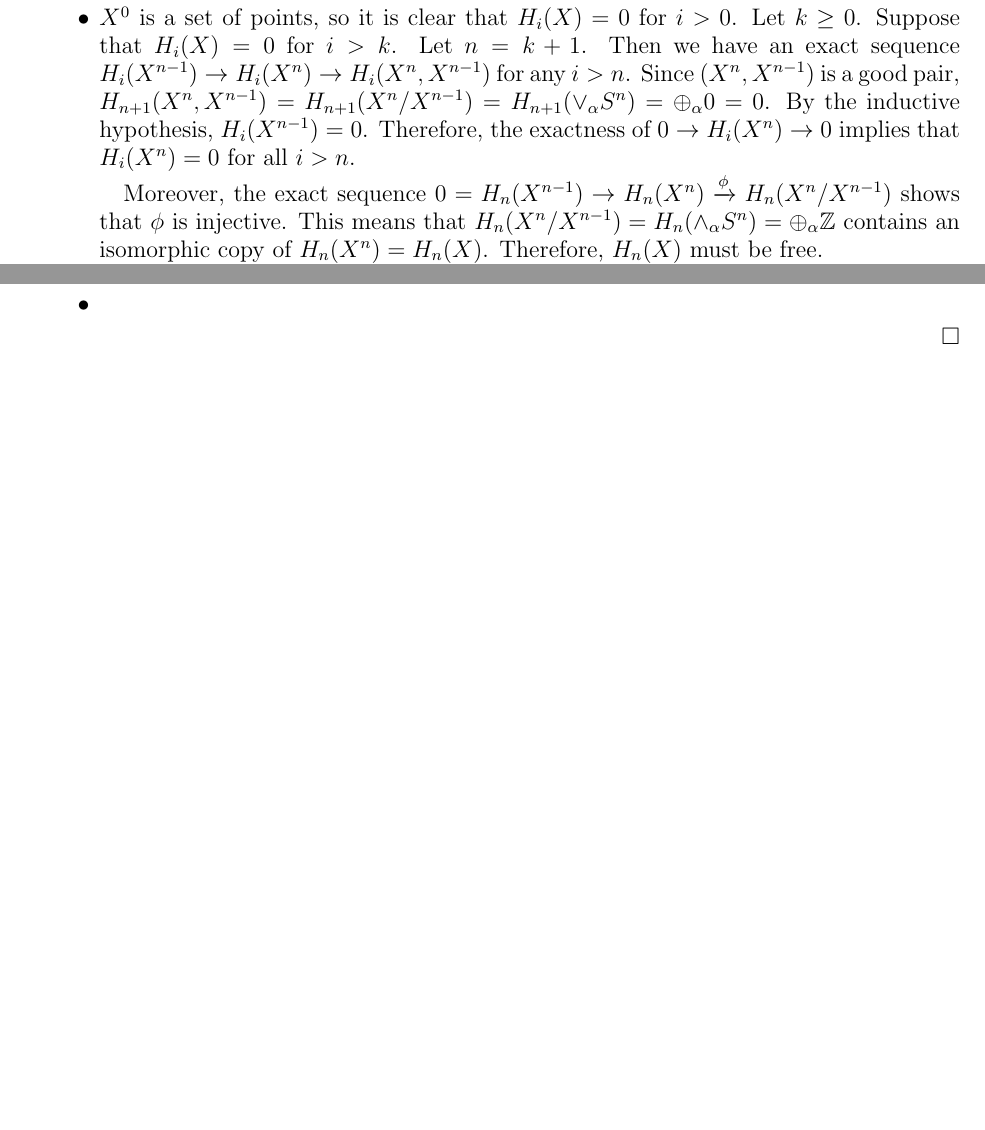
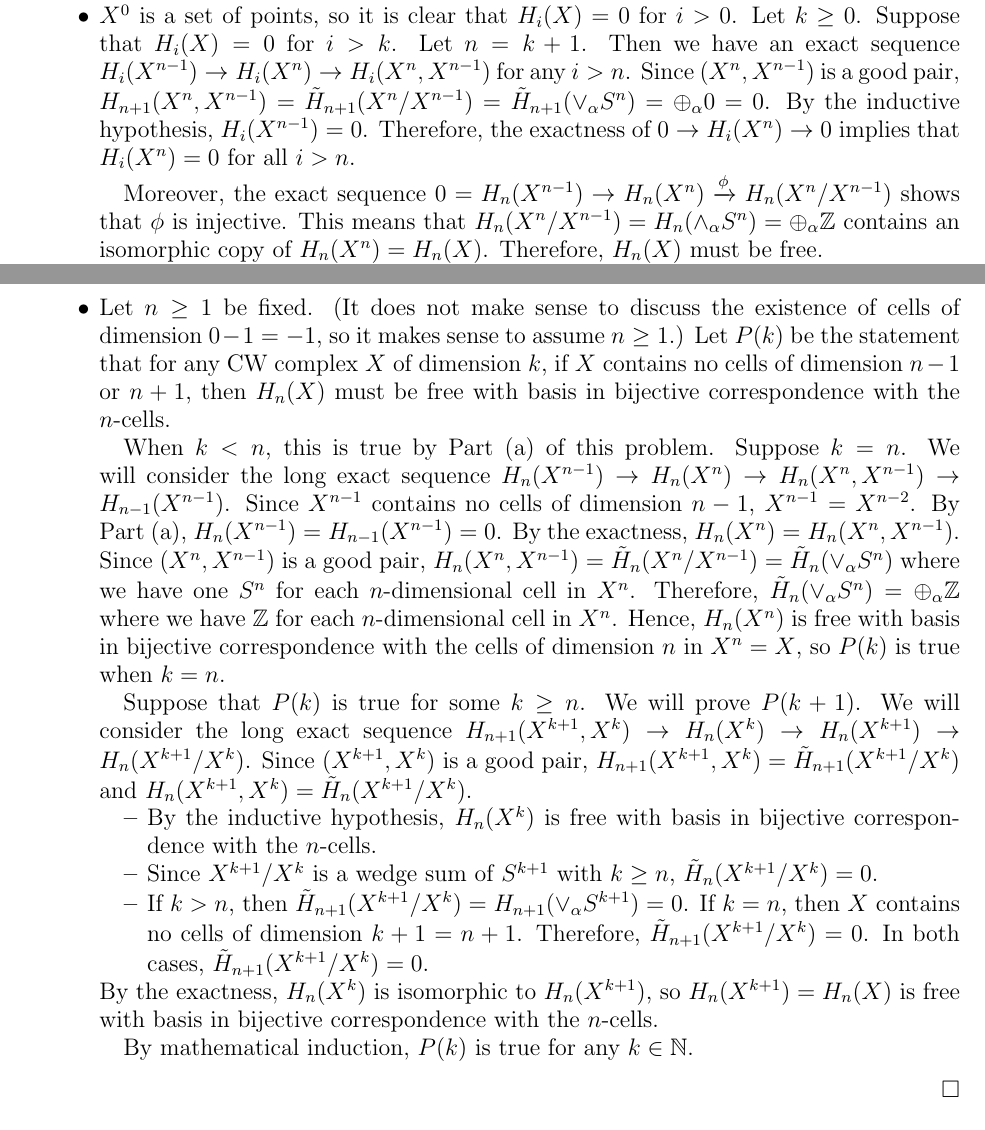
Before and after one commit to hidenori-shinohara/courses, a LaTeX problem sheet (math611/hw9/math-611-due-11-13.tex): two parts of pages 1 and 2 of 2 before the commit and two parts of pages 1 and 2 of 3 after it, joined at a grey line, cut so that both start at the same text, the shorter picture padded with empty space. Compiled offline with pdfLaTeX.

Commit message:
Finish Problem 22(b)

```diff
--- a/math611/hw9/math-611-due-11-13.tex
+++ b/math611/hw9/math-611-due-11-13.tex
@@ -108,7 +108,7 @@ $ $
       Suppose that $H_i(X) = 0$ for $i > k$.
       Let $n = k + 1$.
       Then we have an exact sequence $H_{i}(X^{n - 1}) \rightarrow H_{i}(X^n) \rightarrow H_{i}(X^n, X^{n - 1})$ for any $i > n$.
-      Since $(X^n, X^{n - 1})$ is a good pair, $H_{n + 1}(X^n, X^{n - 1}) = H_{n + 1}(X^n / X^{n - 1}) = H_{n + 1}(\vee_{\alpha} S^n) = \oplus_{\alpha} 0 = 0$.
+      Since $(X^n, X^{n - 1})$ is a good pair, $H_{n + 1}(X^n, X^{n - 1}) = \tilde{H}_{n + 1}(X^n / X^{n - 1}) = \tilde{H}_{n + 1}(\vee_{\alpha} S^n) = \oplus_{\alpha} 0 = 0$.
       By the inductive hypothesis, $H_i(X^{n - 1}) = 0$.
       Therefore, the exactness of $0 \rightarrow H_i(X^n) \rightarrow 0$ implies that $H_i(X^n) = 0$ for all $i > n$.
 
@@ -116,6 +116,38 @@ $ $
       This means that $H_n(X^n / X^{n - 1}) = H_n(\wedge_{\alpha} S^n) = \oplus_{\alpha} \mathbb{Z}$ contains an isomorphic copy of $H_n(X^n) = H_n(X)$.
       Therefore, $H_n(X)$ must be free.
     \item
+      Let $n \geq 1$ be fixed.
+      (It does not make sense to discuss the existence of cells of dimension $0 - 1 = -1$, so it makes sense to assume $n \geq 1$.)
+      Let $P(k)$ be the statement that for any CW complex $X$ of dimension $k$, if $X$ contains no cells of dimension $n - 1$ or $n + 1$, then $H_n(X)$ must be free with basis in bijective correspondence with the $n$-cells.
+
+      When $k < n$, this is true by Part (a) of this problem.
+      Suppose $k = n$.
+      We will consider the long exact sequence $H_n(X^{n - 1}) \rightarrow H_n(X^n) \rightarrow H_n(X^n, X^{n - 1}) \rightarrow H_{n - 1}(X^{n - 1})$.
+      Since $X^{n - 1}$ contains no cells of dimension $n - 1$, $X^{n - 1} = X^{n - 2}$.
+      By Part (a), $H_n(X^{n - 1}) = H_{n - 1}(X^{n - 1}) = 0$.
+      By the exactness, $H_n(X^n) = H_n(X^n, X^{n - 1})$.
+      Since $(X^n, X^{n - 1})$ is a good pair, $H_n(X^n, X^{n - 1}) = \tilde{H}_n(X^n / X^{n - 1}) = \tilde{H}_n(\vee_{\alpha} S^n)$ where we have one $S^n$ for each $n$-dimensional cell in $X^n$.
+      Therefore, $\tilde{H}_n(\vee_{\alpha} S^n) = \oplus_{\alpha} \mathbb{Z}$ where we have $\mathbb{Z}$ for each $n$-dimensional cell in $X^n$.
+      Hence, $H_n(X^n)$ is free with basis in bijective correspondence with the cells of dimension $n$ in $X^n = X$, so $P(k)$ is true when $k = n$.
+
+      Suppose that $P(k)$ is true for some $k \geq n$.
+      We will prove $P(k + 1)$.
+      We will consider the long exact sequence $H_{n + 1}(X^{k + 1}, X^k) \rightarrow H_n(X^k) \rightarrow H_n(X^{k + 1}) \rightarrow H_n(X^{k + 1} / X^k)$.
+      Since $(X^{k + 1}, X^k)$ is a good pair, $H_{n + 1}(X^{k + 1}, X^k) = \tilde{H}_{n + 1}(X^{k + 1} / X^k)$ and $H_{n}(X^{k + 1}, X^k) = \tilde{H}_{n}(X^{k + 1} / X^k)$.
+      \begin{itemize}
+        \item
+          By the inductive hypothesis, $H_n(X^k)$ is free with basis in bijective correspondence with the $n$-cells.
+        \item
+          Since $X^{k + 1} / X^k$ is a wedge sum of $S^{k + 1}$ with $k \geq n$, $\tilde{H}_n(X^{k + 1} / X^k) = 0$.
+        \item
+          If $k > n$, then $\tilde{H}_{n + 1}(X^{k + 1} / X^k) = H_{n + 1}(\vee_{\alpha} S^{k + 1}) = 0$.
+          If $k = n$, then $X$ contains no cells of dimension $k + 1 = n + 1$.
+          Therefore, $\tilde{H}_{n + 1}(X^{k + 1} / X^k) = 0$.
+          In both cases, $\tilde{H}_{n + 1}(X^{k + 1} / X^k) = 0$.
+      \end{itemize}
+      By the exactness, $H_n(X^k)$ is isomorphic to $H_n(X^{k + 1})$, so $H_n(X^{k + 1}) = H_n(X)$ is free with basis in bijective correspondence with the $n$-cells.
+
+      By mathematical induction, $P(k)$ is true for any $k \in \mathbb{N}$.
   \end{itemize}
 \end{proof}
 
```
Also changed, not shown: math611/hw9/math-611-due-11-13.pdf.
